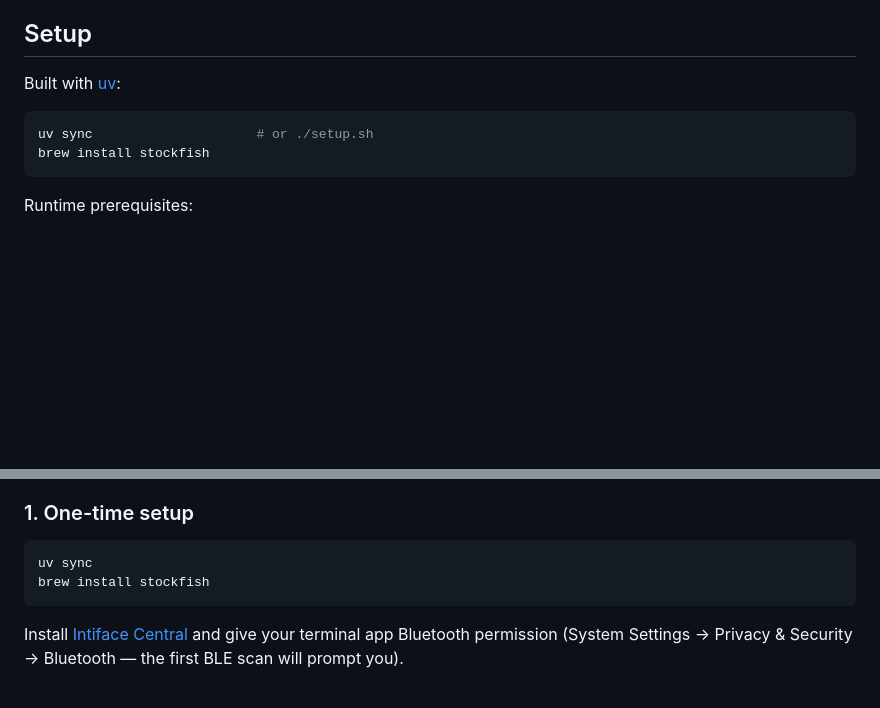
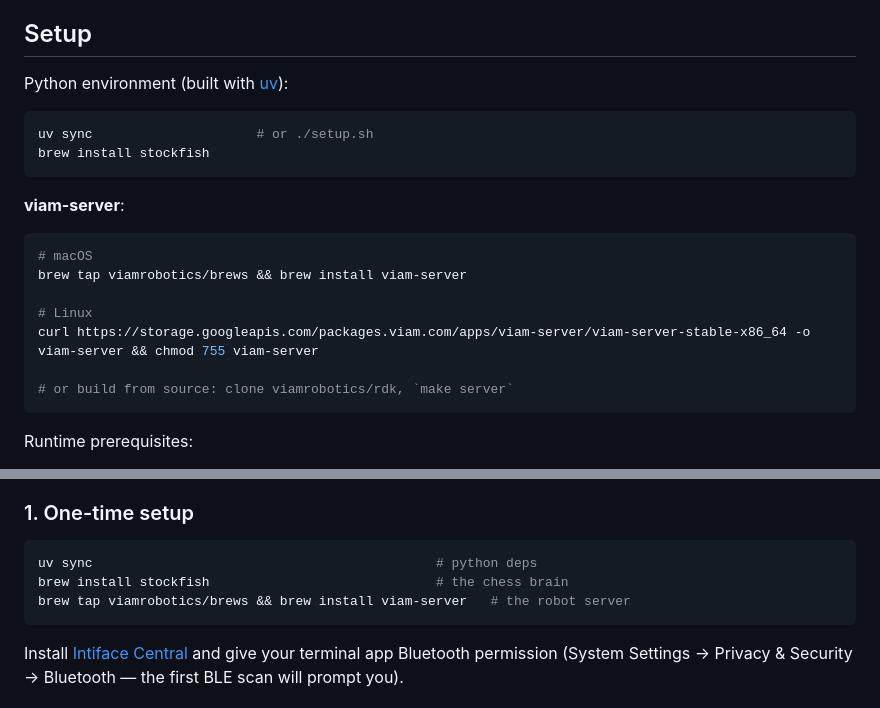
Before and after one commit to rgbqcd/chess-coach, a Markdown page: README.md, 2 parts joined by grey strips. Drawn GitHub-style; blank space fills up the shorter version.

Commit message:
how to install viam-server

````diff
--- a/README.md
+++ b/README.md
@@ -152,11 +152,23 @@ games/fails tally, and a **new game** button restarts on demand.
 
 ## Setup
 
-Built with [uv](https://docs.astral.sh/uv/):
+Python environment (built with [uv](https://docs.astral.sh/uv/)):
 
 ```sh
 uv sync                     # or ./setup.sh
 brew install stockfish
+```
+
+**viam-server**:
+
+```sh
+# macOS
+brew tap viamrobotics/brews && brew install viam-server
+
+# Linux
+curl https://storage.googleapis.com/packages.viam.com/apps/viam-server/viam-server-stable-x86_64 -o viam-server && chmod 755 viam-server
+
+# or build from source: clone viamrobotics/rdk, `make server`
 ```
 
 Runtime prerequisites:
@@ -176,8 +188,9 @@ so the dashboard can hold your hand.
 ### 1. One-time setup
 
 ```sh
-uv sync
-brew install stockfish
+uv sync                                            # python deps
+brew install stockfish                             # the chess brain
+brew tap viamrobotics/brews && brew install viam-server   # the robot server
 ```
 
 Install [Intiface Central](https://intiface.com/central/) and give your
````
